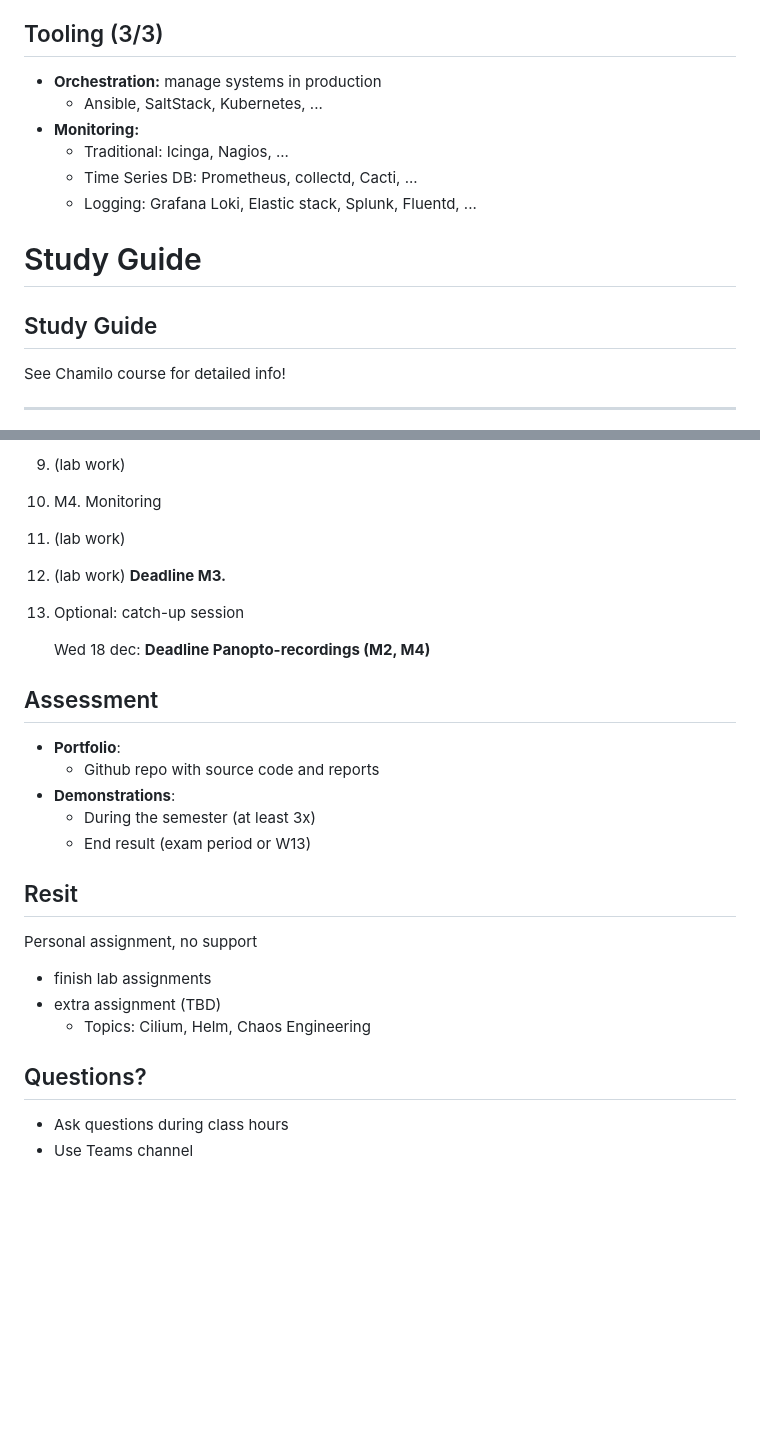
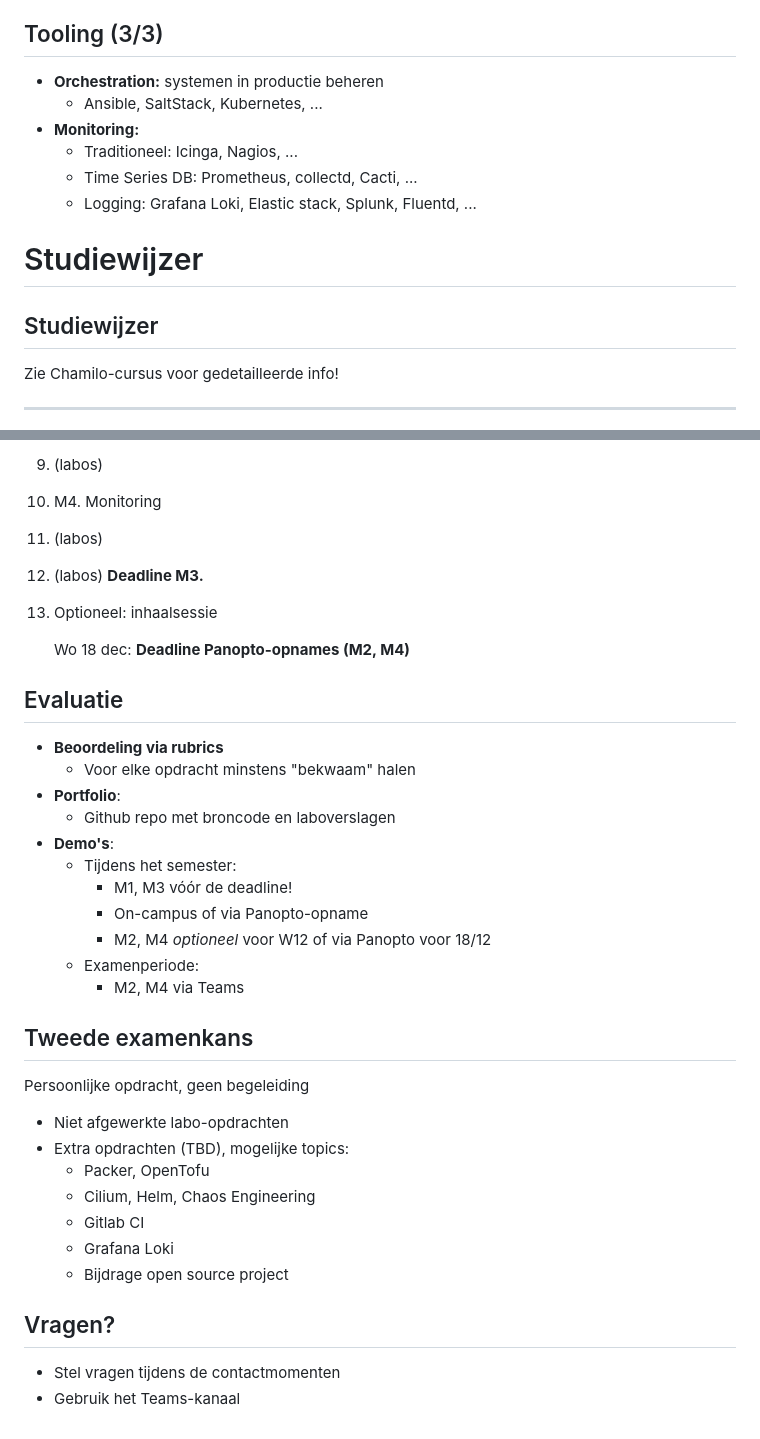
Before and after one commit to HoGentTIN/infra-slides, a Markdown page: 00-infra-intro.md, 2 parts joined by grey strips. Drawn GitHub-style; blank space fills up the shorter version.

```diff
--- a/00-infra-intro.md
+++ b/00-infra-intro.md
@@ -124,18 +125,18 @@ Tools for server lifecycle management:
 
 ## Tooling (3/3)
 
-- **Orchestration:** manage systems in production
+- **Orchestration:** systemen in productie beheren
     - Ansible, SaltStack, Kubernetes, ...
 - **Monitoring:**
-    - Traditional: Icinga, Nagios, ...
+    - Traditioneel: Icinga, Nagios, ...
     - Time Series DB: Prometheus, collectd, Cacti, ...
     - Logging: Grafana Loki, Elastic stack, Splunk, Fluentd, ...
 
-# Study Guide
+# Studiewijzer
 
-## Study Guide
+## Studiewijzer
 
-See Chamilo course for detailed info!
+Zie Chamilo-cursus voor gedetailleerde info!
 
 ---
 
@@ -226,33 +223,43 @@ PS> winget install Hashicorp.Vagrant
 
-9. (lab work)
+9. (labos)
 
 10. M4. Monitoring
 
-11. (lab work)
+11. (labos)
 
-12. (lab work) **Deadline M3.**
+12. (labos) **Deadline M3.**
 
-13. Optional: catch-up session
+13. Optioneel: inhaalsessie
 
-    Wed 18 dec: **Deadline Panopto-recordings (M2, M4)**
+    Wo 18 dec: **Deadline Panopto-opnames (M2, M4)**
 
-## Assessment
+## Evaluatie
 
+- **Beoordeling via rubrics**
+    - Voor elke opdracht minstens "bekwaam" halen
 - **Portfolio**:
-    - Github repo with source code and reports
-- **Demonstrations**:
-    - During the semester (at least 3x)
-    - End result (exam period or W13)
+    - Github repo met broncode en laboverslagen
+- **Demo's**:
+    - Tijdens het semester:
+        - M1, M3 vóór de deadline!
+        - On-campus of via Panopto-opname
+        - M2, M4 *optioneel* voor W12 of via Panopto voor 18/12
+    - Examenperiode:
+        - M2, M4 via Teams
 
-## Resit
+## Tweede examenkans
 
-Personal assignment, no support
+Persoonlijke opdracht, geen begeleiding
 
-- finish lab assignments
-- extra assignment (TBD)
-    - Topics: Cilium, Helm, Chaos Engineering
+- Niet afgewerkte labo-opdrachten
+- Extra opdrachten (TBD), mogelijke topics:
+    - Packer, OpenTofu
+    - Cilium, Helm, Chaos Engineering
+    - Gitlab CI
+    - Grafana Loki
+    - Bijdrage open source project
 
-## Questions?
+## Vragen?
 
-- Ask questions during class hours
-- Use Teams channel
+- Stel vragen tijdens de contactmomenten
+- Gebruik het Teams-kanaal
```
Also changed, not shown: other parts of 00-infra-intro.md (+86 -89 lines), assets/techzine-ovhcloud-brand.jpg (added).
